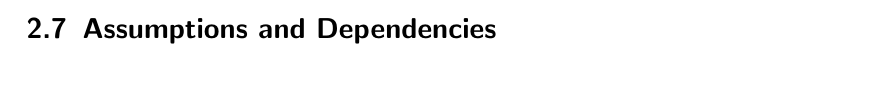
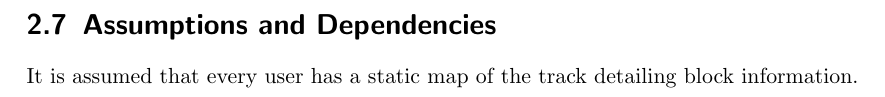
Before and after one commit to TrainingMontage/test, a LaTeX document (work_packages/work_package_1/srs.tex): part of page 8 of 18 before the commit and part of page 9 of 19 after it, cut so that both start at the same text. Compiled offline with pdfLaTeX.

Commit message:
assumptions

```diff
--- a/work_packages/work_package_1/srs.tex
+++ b/work_packages/work_package_1/srs.tex
@@ -221,7 +221,7 @@ The following documentation components will be delivered along with the software
 \end{enumerate}
 
 \section{Assumptions and Dependencies}
-
+It is assumed that every user has a static map of the track detailing block information.
 %$<$List any assumed factors (as opposed to known facts) that could affect the
 %requirements stated in the SRS. These could include third-party or commercial
 %components that you plan to use, issues around the development or operating
```
